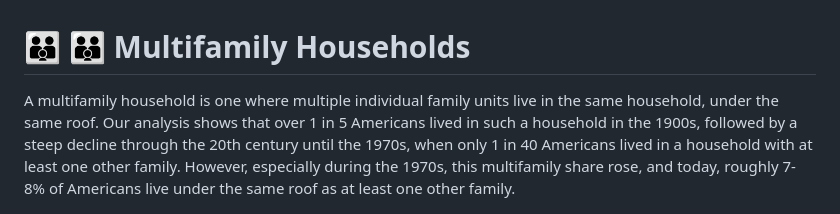
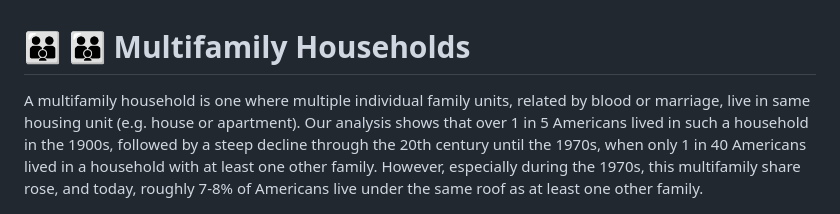
Before and after one commit to lorae/multifamily-households, a Markdown page: README.md, the part around the change. Rendered like a GitHub page.

Commit message:
Clarify definition of multifamily household

```diff
--- a/README.md
+++ b/README.md
@@ -1,5 +1,5 @@
 # 👪 👪 Multifamily Households
-A multifamily household is one where multiple individual family units live in the same household, under the same roof. Our analysis shows that over 1 in 5 Americans lived in such a household in the 1900s, followed by a steep decline through the 20th century until the 1970s, when only 1 in 40 Americans lived in a household with at least one other family. However, especially during the 1970s, this multifamily share rose, and today, roughly 7-8% of Americans live under the same roof as at least one other family.
+A multifamily household is one where multiple individual family units, related by blood or marriage, live in same housing unit (e.g. house or apartment). Our analysis shows that over 1 in 5 Americans lived in such a household in the 1900s, followed by a steep decline through the 20th century until the 1970s, when only 1 in 40 Americans lived in a household with at least one other family. However, especially during the 1970s, this multifamily share rose, and today, roughly 7-8% of Americans live under the same roof as at least one other family.
 
 ![](output/figures/fig03-multifam-decades-line.jpeg)
 
```
